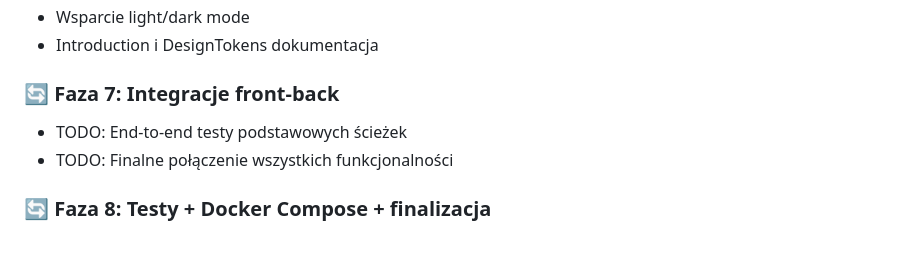
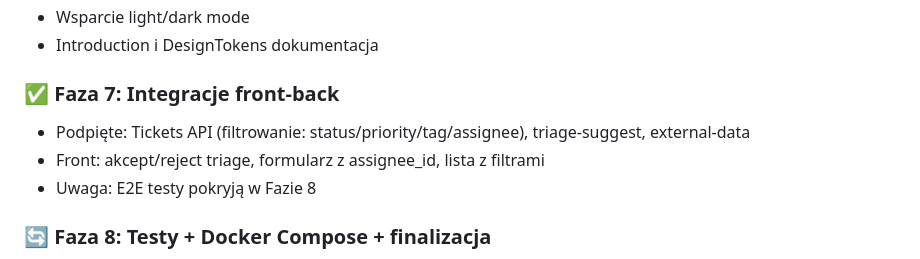
Before and after one commit to mikoajp/helpdesk-lite, a Markdown page: README.md, the part around the change. GitHub-like rendering.

Commit message:
docs(status): mark Phase 7 as done; note E2E in Phase 8

```diff
--- a/README.md
+++ b/README.md
@@ -232,9 +232,10 @@ Konwencje repo
 - Wsparcie light/dark mode
 - Introduction i DesignTokens dokumentacja
 
-### 🔄 Faza 7: Integracje front-back
-- TODO: End-to-end testy podstawowych ścieżek
-- TODO: Finalne połączenie wszystkich funkcjonalności
+### ✅ Faza 7: Integracje front-back
+- Podpięte: Tickets API (filtrowanie: status/priority/tag/assignee), triage-suggest, external-data
+- Front: akcept/reject triage, formularz z assignee_id, lista z filtrami
+- Uwaga: E2E testy pokryją w Fazie 8
 
 ### 🔄 Faza 8: Testy + Docker Compose + finalizacja
 - TODO: Kompletny zestaw testów
```
